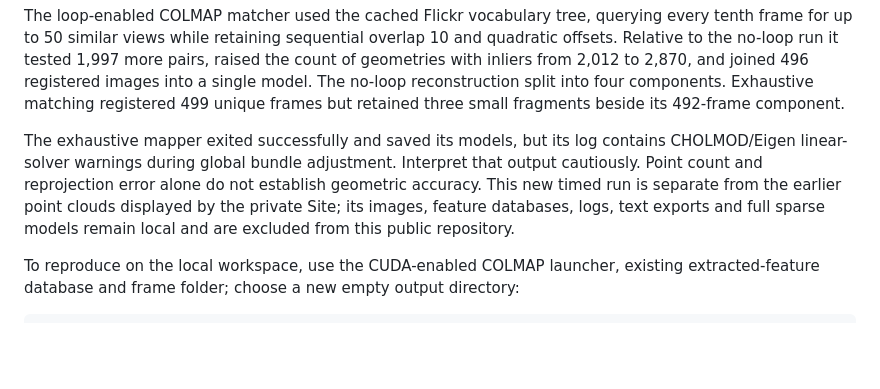
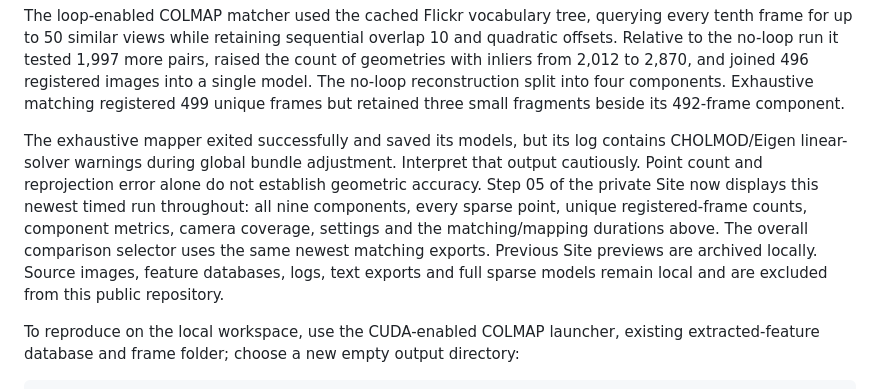
Before and after one commit to alexis-wei/living-room-reconstruction, a Markdown page: README.md, the part around the change. GitHub-like rendering; blank space fills up the shorter version.

Commit message:
Show newest timed three-way matching reconstructions and statistics

```diff
--- a/README.md
+++ b/README.md
@@ -277,7 +277,7 @@ The timer uses Python `time.perf_counter_ns` around each COLMAP child process; t
 
 The loop-enabled COLMAP matcher used the cached Flickr vocabulary tree, querying every tenth frame for up to 50 similar views while retaining sequential overlap 10 and quadratic offsets. Relative to the no-loop run it tested 1,997 more pairs, raised the count of geometries with inliers from 2,012 to 2,870, and joined 496 registered images into a single model. The no-loop reconstruction split into four components. Exhaustive matching registered 499 unique frames but retained three small fragments beside its 492-frame component.
 
-The exhaustive mapper exited successfully and saved its models, but its log contains CHOLMOD/Eigen linear-solver warnings during global bundle adjustment. Interpret that output cautiously. Point count and reprojection error alone do not establish geometric accuracy. This new timed run is separate from the earlier point clouds displayed by the private Site; its images, feature databases, logs, text exports and full sparse models remain local and are excluded from this public repository.
+The exhaustive mapper exited successfully and saved its models, but its log contains CHOLMOD/Eigen linear-solver warnings during global bundle adjustment. Interpret that output cautiously. Point count and reprojection error alone do not establish geometric accuracy. Step 05 of the private Site now displays this newest timed run throughout: all nine components, every sparse point, unique registered-frame counts, component metrics, camera coverage, settings and the matching/mapping durations above. The overall comparison selector uses the same newest matching exports. Previous Site previews are archived locally. Source images, feature databases, logs, text exports and full sparse models remain local and are excluded from this public repository.
 
 To reproduce on the local workspace, use the CUDA-enabled COLMAP launcher, existing extracted-feature database and frame folder; choose a new empty output directory:
 
```
